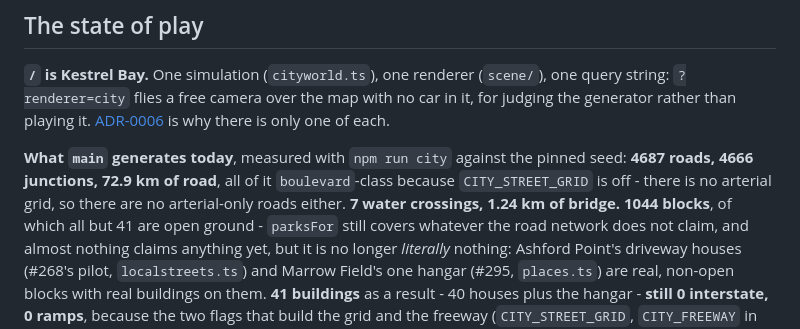
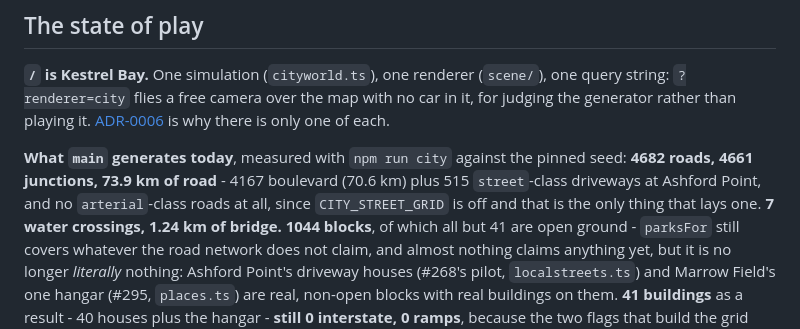
Before and after one commit to ricschuster/NFS_MW_tribute, a Markdown page: docs/HANDOFF.md, the part around the change. Rendered like a GitHub page.

```diff
--- a/docs/HANDOFF.md
+++ b/docs/HANDOFF.md
@@ -88,10 +88,11 @@ with no car in it, for judging the generator rather than playing it.
 each.
 
 **What `main` generates today**, measured with `npm run city` against the
-pinned seed: **4687 roads, 4666 junctions, 72.9 km of road**, all of it
-`boulevard`-class because `CITY_STREET_GRID` is off - there is no arterial
-grid, so there are no arterial-only roads either. **7 water crossings, 1.24 km
-of bridge.** **1044 blocks**, of which all but 41 are open ground - `parksFor`
+pinned seed: **4682 roads, 4661 junctions, 73.9 km of road** - 4167 boulevard
+(70.6 km) plus 515 `street`-class driveways at Ashford Point, and no
+`arterial`-class roads at all, since `CITY_STREET_GRID` is off and that is the
+only thing that lays one. **7 water crossings, 1.24 km of bridge.** **1044
+blocks**, of which all but 41 are open ground - `parksFor`
 still covers whatever the road network does not claim, and almost nothing
 claims anything yet, but it is no longer *literally* nothing: Ashford Point's
 driveway houses (#268's pilot, `localstreets.ts`) and Marrow Field's one
```
